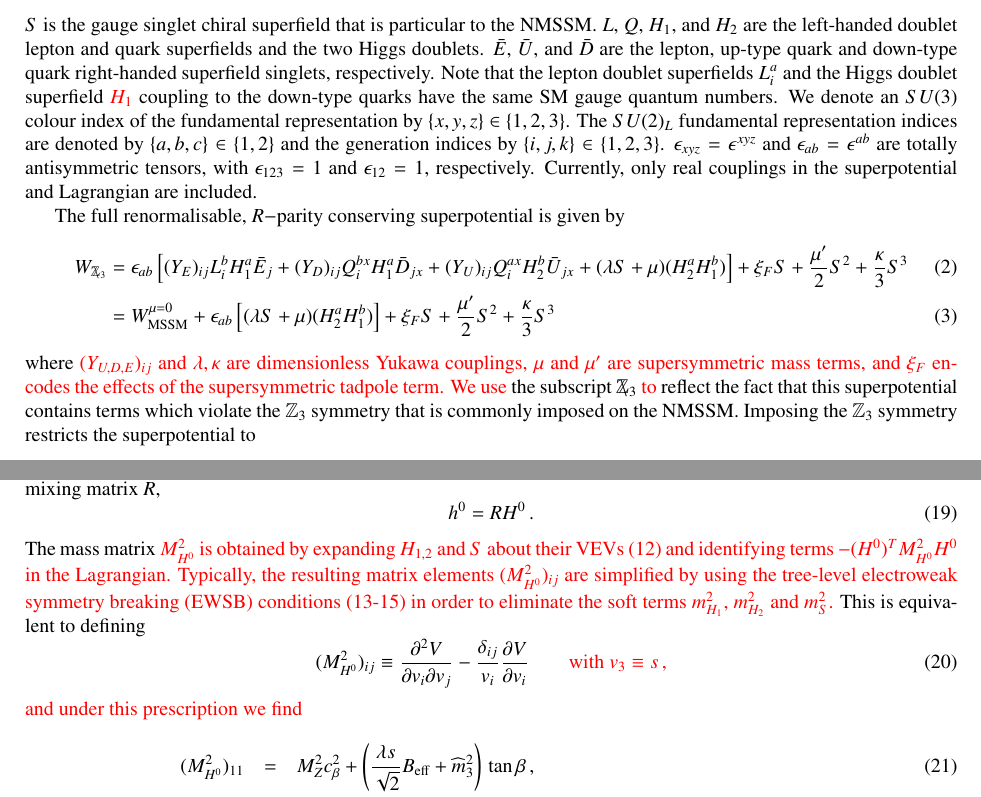
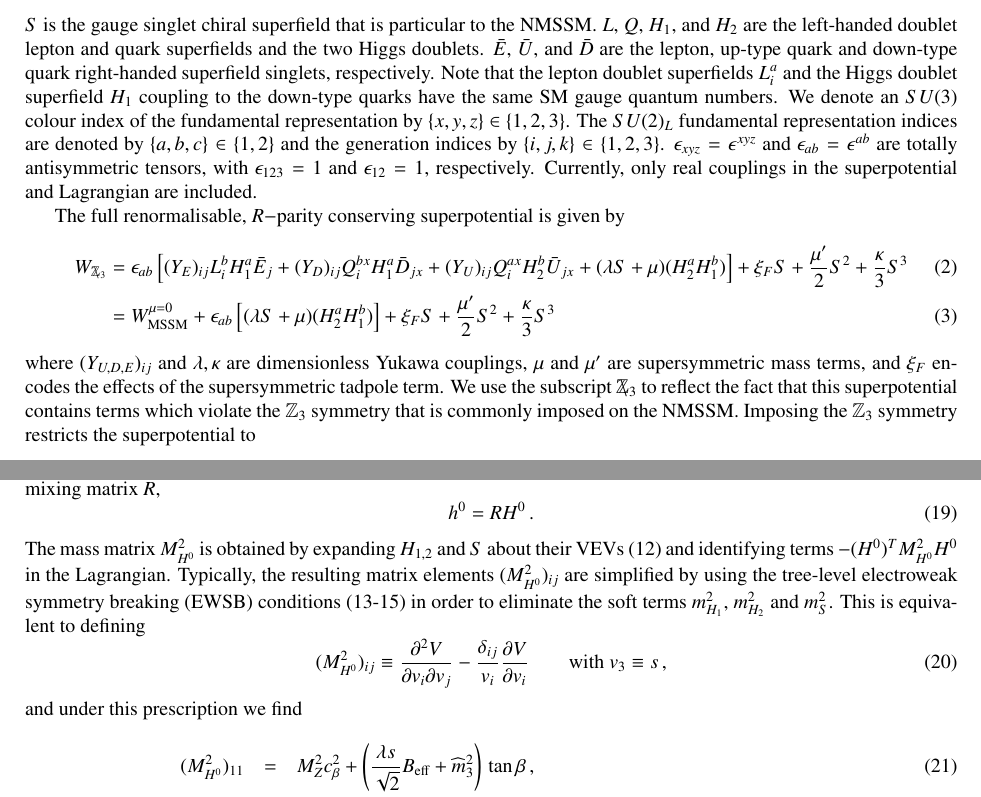
Before and after one commit to BAllanach/softsusy, a LaTeX paper (doc/nmssmManual.tex): two parts of pages 4 and 6 of 23, joined at a grey line, cut so that both start at the same text. Compiled offline with pdfLaTeX.

Commit message:
Converted red text to black for my changes to the manuscript

```diff
--- a/doc/nmssmManual.tex
+++ b/doc/nmssmManual.tex
@@ -329,8 +329,7 @@ $L$, $Q$, $H_1$, and $H_2$ are the left-handed doublet lepton and quark
 superfields and the two Higgs doublets. $\bar{E}$, $\bar{U}$, and $\bar{D}$ are
 the lepton, up-type quark and down-type quark right-handed superfield singlets,
 respectively. Note that the lepton doublet superfields $L^a_i$ and the Higgs
-doublet superfield \red{$H_1$} %%%
-coupling to the down-type quarks have the same
+doublet superfield $H_1$ coupling to the down-type quarks have the same
 SM gauge quantum numbers. We denote an $SU(3)$ colour
 index of the fundamental representation by  $\{x,y,z\} \in \{1,2,3 \}$. The
 $SU(2)_L$ fundamental representation indices are denoted by
@@ -355,9 +354,10 @@ The full renormalisable, $R-$parity conserving superpotential is given by
 \label{eq:WZ3V}
 \end{align}
 %
-\noindent where \red{$(Y_{U,D,E})_{ij}$ and $\lambda,\kappa$ are dimensionless Yukawa couplings, $\mu$ and $\mu'$ are supersymmetric mass terms, and $\xi_F$ encodes the effects of the supersymmetric tadpole term.  We use} %%%
-the subscript $\Zv$~\red{to} %%%
-reflect the fact that this superpotential
+\noindent where $(Y_{U,D,E})_{ij}$ and $\lambda,\kappa$ are dimensionless Yukawa
+couplings, $\mu$ and $\mu'$ are supersymmetric mass terms, and $\xi_F$ encodes
+the effects of the supersymmetric tadpole term.  We use
+the subscript $\Zv$~to reflect the fact that this superpotential
 contains terms which violate the $\mathbb{Z}_3$ symmetry that is commonly
 imposed on the NMSSM.  Imposing the $\mathbb{Z}_3$ symmetry restricts the
 superpotential to
@@ -498,35 +498,19 @@ The CP-even gauge eigenstates $(H^0)^T = (H_1^0,\, H_2^0, \, S)$ are rotated int
 h^0 = R H^0\,.
 \ee
 %
-The mass matrix \red{$M^2_{H^0}$ is obtained by expanding $H_{1,2}$ and $S$ about their VEVs (\ref{eq:potmin}) and identifying terms $-(H^0)^T M^2_{H^0} H^0$ in the Lagrangian.  Typically, the resulting matrix elements $(M_{H^0}^2)_{ij}$ are simplified by using the tree-level
-electroweak symmetry breaking (EWSB) conditions (\ref{eq:mind}-\ref{eq:mins}) in order to eliminate the soft terms $m_{H_1}^2$, $m_{H_2}^2$ and $m_S^2$.} %%%
-% \be
-% M_{H^0}^2=
-% \left(
-% \begin{array}{ccc}
-% \ds\frac{\partial^2 V}{\partial^2 v_1 }
-% - \ds\frac{1}{v_1}\frac{\partial V}{\partial v_1}&
-% \ds\frac{\partial^2 V}{\partial v_1 \partial v_2}&
-% \ds\frac{\partial^2 V}{\partial v_1 \partial s}\\[0.3cm]
-% \ds\frac{\partial^2 V}{\partial v_2 \partial v_1}&
-% \ds\frac{\partial^2 V}{\partial^2 v_2}
-% - \ds\frac{1}{v_2}\frac{\partial V}{\partial v_2}&
-% \ds\frac{\partial^2 V}{\partial v_2 \partial s}\\[0.3cm]
-% \ds\frac{\partial^2 V}{\partial s \partial v_1}&
-% \ds\frac{\partial^2 V}{\partial s \partial v_2}&
-% \ds\frac{\partial^2 V}{\partial^2 s}
-% - \ds\frac{1}{s}\frac{\partial V}{\partial s}
-% \end{array}
-% \right) \,,
-%  \ee
-This is equivalent to defining
+The mass matrix $M^2_{H^0}$ is obtained by expanding $H_{1,2}$ and $S$ about their
+VEVs (\ref{eq:potmin}) and identifying terms $-(H^0)^T M^2_{H^0} H^0$ in the Lagrangian.
+Typically, the resulting matrix elements $(M_{H^0}^2)_{ij}$ are simplified by using the
+tree-level electroweak symmetry breaking (EWSB) conditions (\ref{eq:mind}-\ref{eq:mins})
+in order to eliminate the soft terms $m_{H_1}^2$, $m_{H_2}^2$ and $m_S^2$.  This is
+equivalent to defining
 %
 \be
 (M_{H^0}^2)_{ij} \equiv  \ds\frac{\partial^2 V}{\partial v_i \partial v_j}
-- \ds\frac{\delta_{ij}}{v_i}\ds\frac{\partial V}{\partial v_i} \qquad \red{\mbox{with } v_3\equiv s\,,}
+- \ds\frac{\delta_{ij}}{v_i}\ds\frac{\partial V}{\partial v_i} \qquad \mbox{with } v_3\equiv s\,,
 \ee
 %
-\red{and under this prescription we find} %%%
+and under this prescription we find
 %
 \ba
  (M_{H^0}^2)_{11} & = & M_Z^2 c_\beta^2
```
Also changed, not shown: doc/nmssmManual.tex (28 more changed lines).
